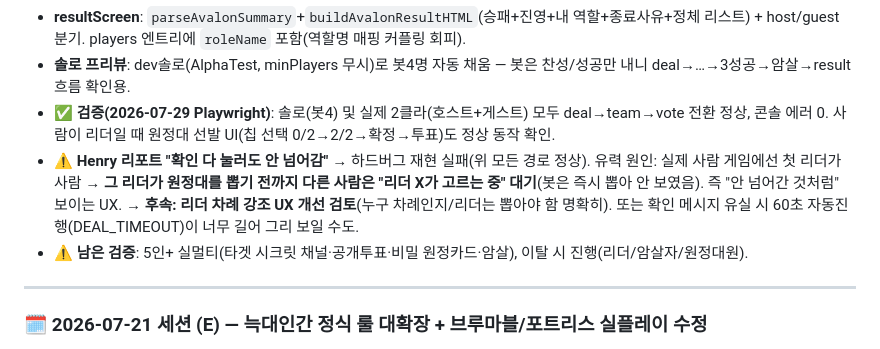
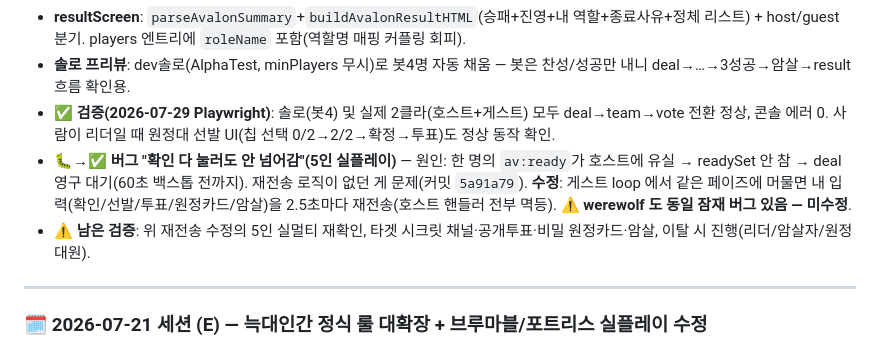
Before and after one commit to Hoax0606/hoax-mini-games, a Markdown page: HANDOFF.md, the part around the change. GitHub-like rendering.

Commit message:
docs: HANDOFF — 아발론 "안 넘어감" 버그 원인/수정 반영
확인(av:ready) 유실 → deal 영구 대기. 재전송으로 수정(5a91a79). werewolf 동일 잠재버그 미수정 명시.

Co-Authored-By: Claude Opus 4.8 (1M context) <noreply@anthropic.com>

```diff
--- a/HANDOFF.md
+++ b/HANDOFF.md
@@ -20,8 +20,8 @@
 - **resultScreen**: `parseAvalonSummary`+`buildAvalonResultHTML`(승패+진영+내 역할+종료사유+정체 리스트) + host/guest 분기. players 엔트리에 `roleName` 포함(역할명 매핑 커플링 회피).
 - **솔로 프리뷰**: dev솔로(AlphaTest, minPlayers 무시)로 봇4명 자동 채움 — 봇은 찬성/성공만 내니 deal→…→3성공→암살→result 흐름 확인용.
 - **✅ 검증(2026-07-29 Playwright)**: 솔로(봇4) 및 실제 2클라(호스트+게스트) 모두 deal→team→vote 전환 정상, 콘솔 에러 0. 사람이 리더일 때 원정대 선발 UI(칩 선택 0/2→2/2→확정→투표)도 정상 동작 확인.
-- **⚠️ Henry 리포트 "확인 다 눌러도 안 넘어감"** → 하드버그 재현 실패(위 모든 경로 정상). 유력 원인: 실제 사람 게임에선 첫 리더가 사람 → **그 리더가 원정대를 뽑기 전까지 다른 사람은 "리더 X가 고르는 중" 대기**(봇은 즉시 뽑아 안 보였음). 즉 "안 넘어간 것처럼" 보이는 UX. → **후속: 리더 차례 강조 UX 개선 검토**(누구 차례인지/리더는 뽑아야 함 명확히). 또는 확인 메시지 유실 시 60초 자동진행(DEAL_TIMEOUT)이 너무 길어 그리 보일 수도.
-- **⚠️ 남은 검증**: 5인+ 실멀티(타겟 시크릿 채널·공개투표·비밀 원정카드·암살), 이탈 시 진행(리더/암살자/원정대원).
+- **🐛→✅ 버그 "확인 다 눌러도 안 넘어감"(5인 실플레이)** — 원인: 한 명의 `av:ready`가 호스트에 유실 → readySet 안 참 → deal 영구 대기(60초 백스톱 전까지). 재전송 로직이 없던 게 문제(커밋 `5a91a79`). **수정**: 게스트 loop 에서 같은 페이즈에 머물면 내 입력(확인/선발/투표/원정카드/암살)을 2.5초마다 재전송(호스트 핸들러 전부 멱등). ⚠️ **werewolf 도 동일 잠재 버그 있음 — 미수정**.
+- **⚠️ 남은 검증**: 위 재전송 수정의 5인 실멀티 재확인, 타겟 시크릿 채널·공개투표·비밀 원정카드·암살, 이탈 시 진행(리더/암살자/원정대원).
 
 ---
 
```
